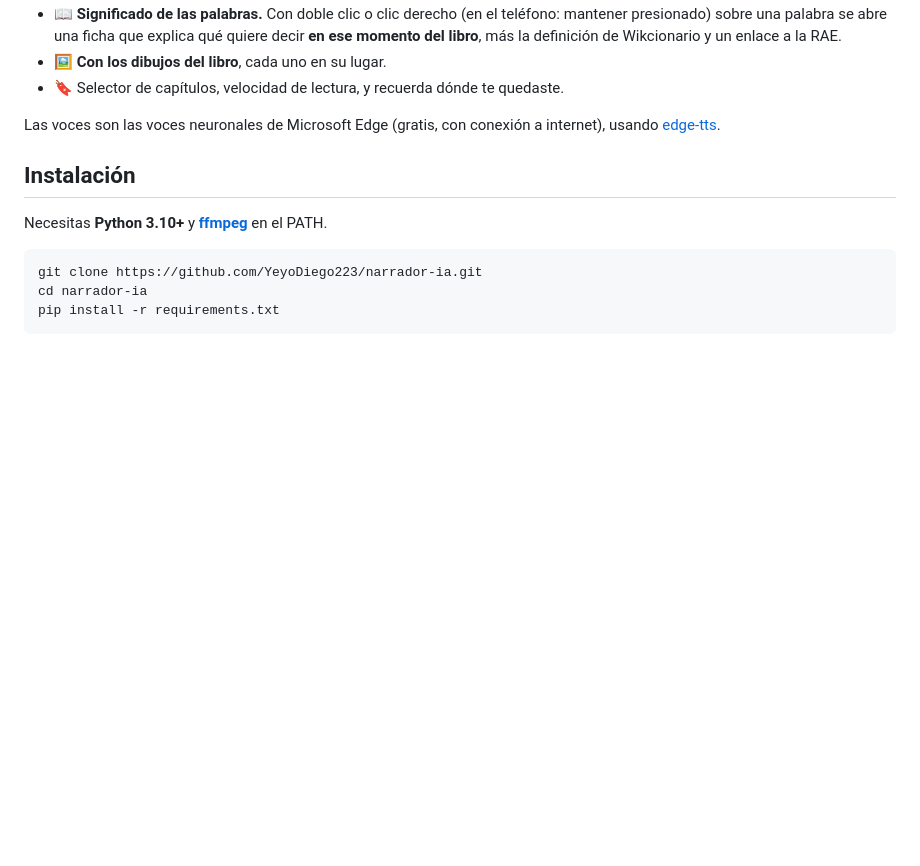
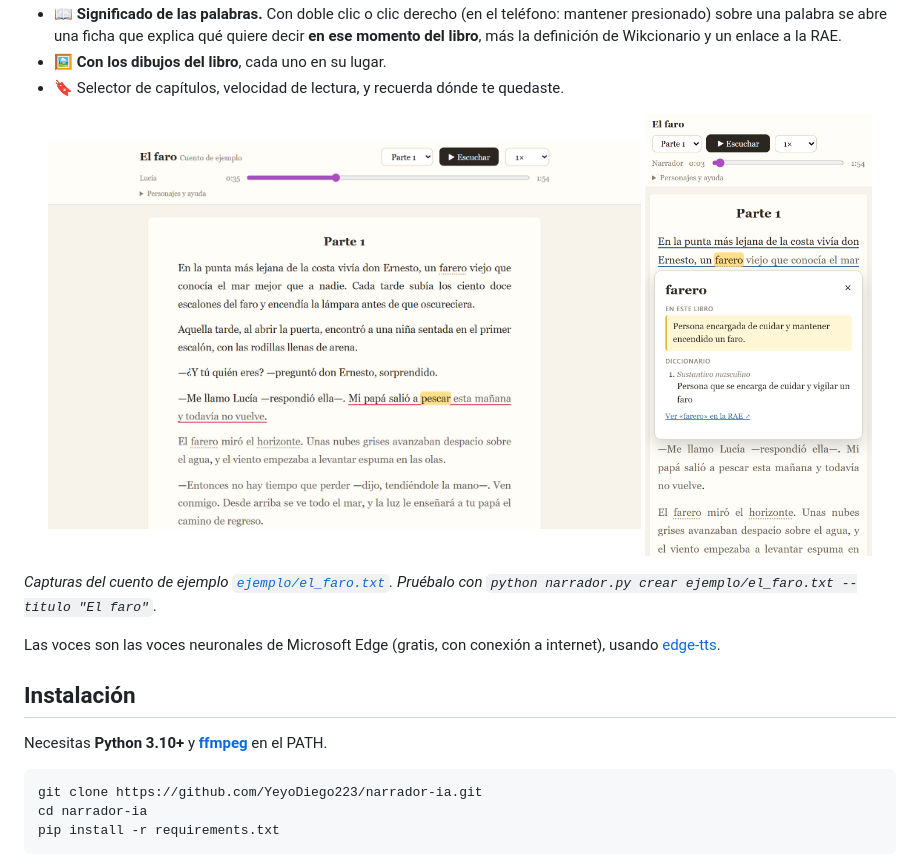
Before and after one commit to YeyoDiego223/narrador-ia, a Markdown page: README.md, the part around the change. Rendered like a GitHub page; pictures changed too: docs/lector.png (added), docs/telefono.png (added); blank space fills up the shorter version.

Commit message:
Capturas del lector en el README, cuento de ejemplo y arreglo del punto tras un inciso
Con 'ella—. Mi papá' el punto quedaba al principio de la réplica siguiente
y el lector mostraba 'ella— . Mi'. Ahora la puntuación inicial pasa al trozo anterior.

Co-Authored-By: Claude Opus 5.5 <noreply@anthropic.com>

```diff
--- a/README.md
+++ b/README.md
@@ -12,6 +12,14 @@ y un **lector web** que resalta cada palabra mientras se escucha.
   más la definición de Wikcionario y un enlace a la RAE.
 - 🖼️ **Con los dibujos del libro**, cada uno en su lugar.
 - 🔖 Selector de capítulos, velocidad de lectura, y recuerda dónde te quedaste.
+
+<p align="center">
+  <img src="docs/lector.png" alt="Lector: la palabra que se dice se ilumina y la réplica se subraya con el color de Lucía" width="68%">
+  <img src="docs/telefono.png" alt="En el teléfono: ficha con el significado de «farero» en el libro y en el diccionario" width="26%">
+</p>
+
+*Capturas del cuento de ejemplo [`ejemplo/el_faro.txt`](ejemplo/el_faro.txt). Pruébalo con
+`python narrador.py crear ejemplo/el_faro.txt --titulo "El faro"`.*
 
 Las voces son las voces neuronales de Microsoft Edge (gratis, con conexión a internet), usando
 [edge-tts](https://github.com/rany2/edge-tts).
```
Also changed, not shown: 2 other files.
